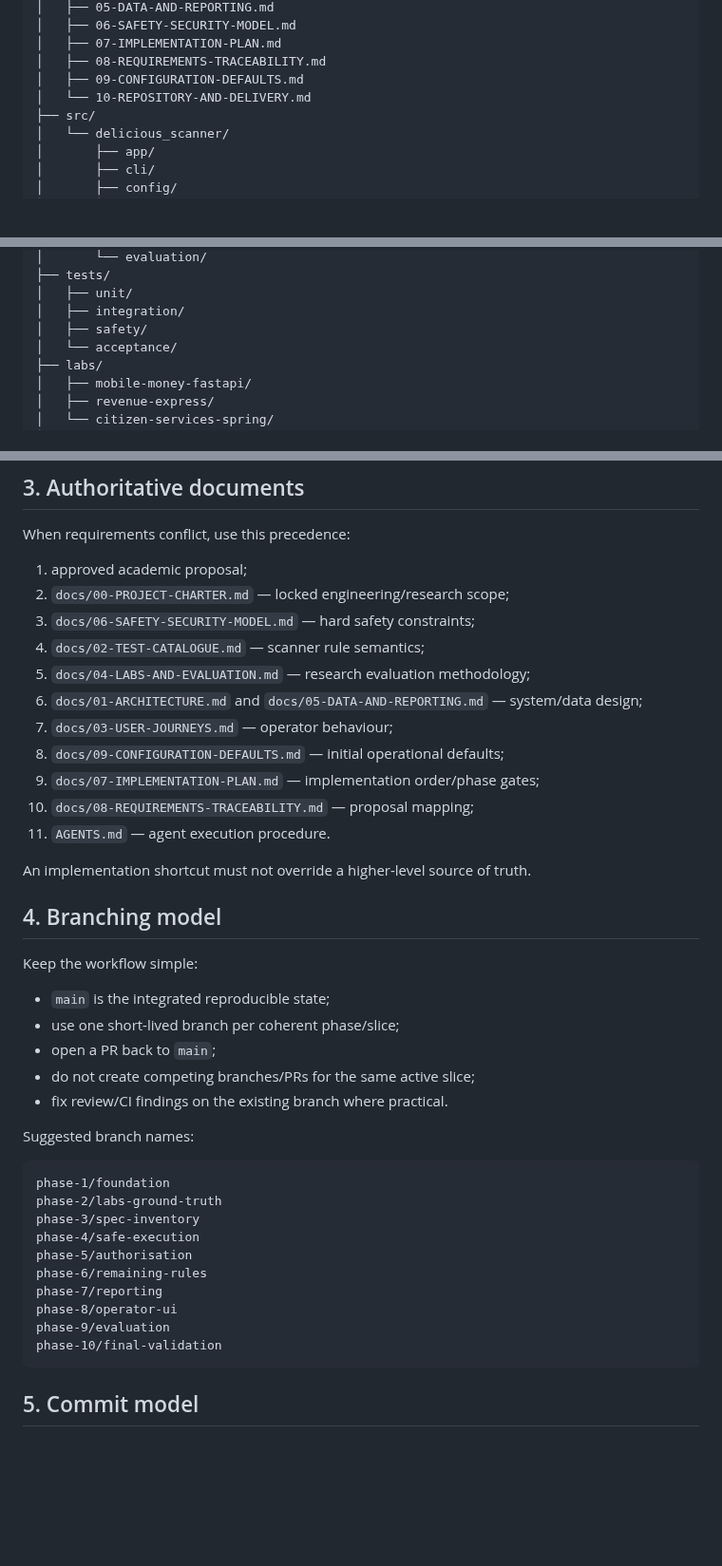
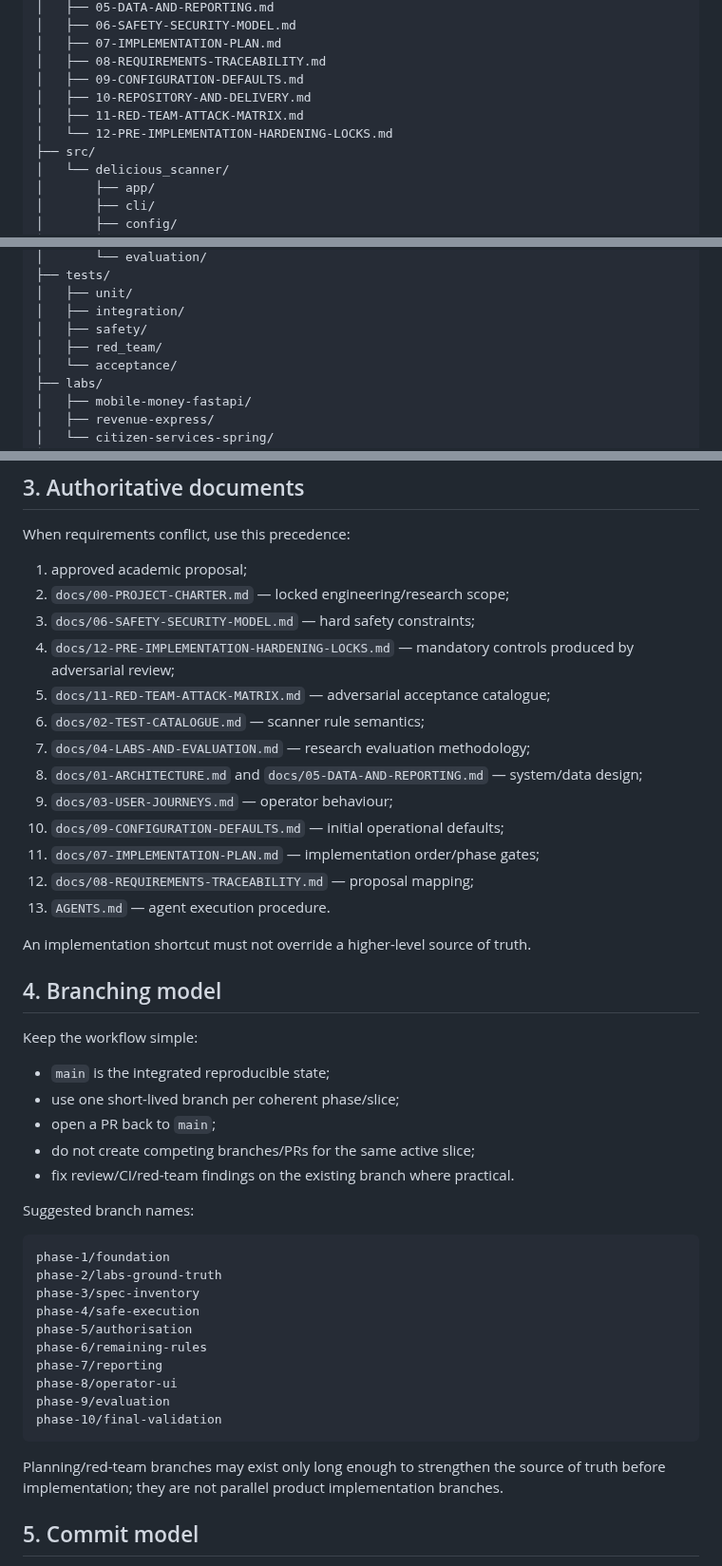
Before and after one commit to tafari3/Delicious-Dissertation, a Markdown page: docs/10-REPOSITORY-AND-DELIVERY.md, 3 parts joined by grey strips. Shown at 95% size. GitHub-like rendering; blank space fills up the shorter version.

Commit message:
docs: integrate red-team artefacts into delivery model

````diff
--- a/docs/10-REPOSITORY-AND-DELIVERY.md
+++ b/docs/10-REPOSITORY-AND-DELIVERY.md
@@ -29,7 +29,9 @@ Delicious-Dissertation/
 │   ├── 07-IMPLEMENTATION-PLAN.md
 │   ├── 08-REQUIREMENTS-TRACEABILITY.md
 │   ├── 09-CONFIGURATION-DEFAULTS.md
-│   └── 10-REPOSITORY-AND-DELIVERY.md
+│   ├── 10-REPOSITORY-AND-DELIVERY.md
+│   ├── 11-RED-TEAM-ATTACK-MATRIX.md
+│   └── 12-PRE-IMPLEMENTATION-HARDENING-LOCKS.md
 ├── src/
 │   └── delicious_scanner/
 │       ├── app/
@@ -53,6 +55,7 @@ Delicious-Dissertation/
 │   ├── unit/
 │   ├── integration/
 │   ├── safety/
+│   ├── red_team/
 │   └── acceptance/
 ├── labs/
 │   ├── mobile-money-fastapi/
@@ -75,14 +78,16 @@ When requirements conflict, use this precedence:
 1. approved academic proposal;
 2. `docs/00-PROJECT-CHARTER.md` — locked engineering/research scope;
 3. `docs/06-SAFETY-SECURITY-MODEL.md` — hard safety constraints;
-4. `docs/02-TEST-CATALOGUE.md` — scanner rule semantics;
-5. `docs/04-LABS-AND-EVALUATION.md` — research evaluation methodology;
-6. `docs/01-ARCHITECTURE.md` and `docs/05-DATA-AND-REPORTING.md` — system/data design;
-7. `docs/03-USER-JOURNEYS.md` — operator behaviour;
-8. `docs/09-CONFIGURATION-DEFAULTS.md` — initial operational defaults;
-9. `docs/07-IMPLEMENTATION-PLAN.md` — implementation order/phase gates;
-10. `docs/08-REQUIREMENTS-TRACEABILITY.md` — proposal mapping;
-11. `AGENTS.md` — agent execution procedure.
+4. `docs/12-PRE-IMPLEMENTATION-HARDENING-LOCKS.md` — mandatory controls produced by adversarial review;
+5. `docs/11-RED-TEAM-ATTACK-MATRIX.md` — adversarial acceptance catalogue;
+6. `docs/02-TEST-CATALOGUE.md` — scanner rule semantics;
+7. `docs/04-LABS-AND-EVALUATION.md` — research evaluation methodology;
+8. `docs/01-ARCHITECTURE.md` and `docs/05-DATA-AND-REPORTING.md` — system/data design;
+9. `docs/03-USER-JOURNEYS.md` — operator behaviour;
+10. `docs/09-CONFIGURATION-DEFAULTS.md` — initial operational defaults;
+11. `docs/07-IMPLEMENTATION-PLAN.md` — implementation order/phase gates;
+12. `docs/08-REQUIREMENTS-TRACEABILITY.md` — proposal mapping;
+13. `AGENTS.md` — agent execution procedure.
 
 An implementation shortcut must not override a higher-level source of truth.
 
@@ -94,7 +99,7 @@ Keep the workflow simple:
 - use one short-lived branch per coherent phase/slice;
 - open a PR back to `main`;
 - do not create competing branches/PRs for the same active slice;
-- fix review/CI findings on the existing branch where practical.
+- fix review/CI/red-team findings on the existing branch where practical.
 
 Suggested branch names:
 
@@ -111,6 +116,8 @@ phase-9/evaluation
 phase-10/final-validation
 ```
 
+Planning/red-team branches may exist only long enough to strengthen the source of truth before implementation; they are not parallel product implementation branches.
+
 ## 5. Commit model
 
 Commits should be understandable and scoped. Do not combine unrelated refactors with research-semantic or ground-truth changes.
````
Also changed, not shown: other parts of docs/10-REPOSITORY-AND-DELIVERY.md (+28 -6 lines).
